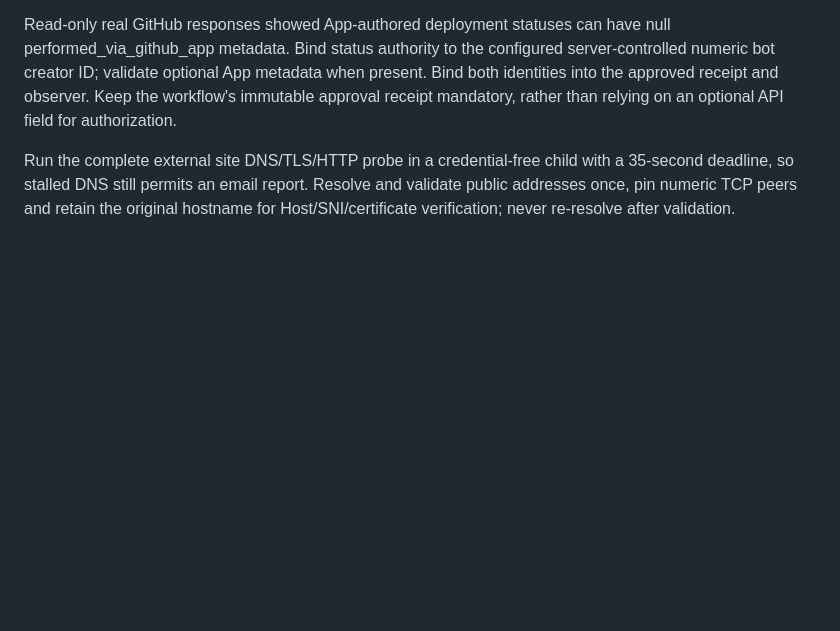
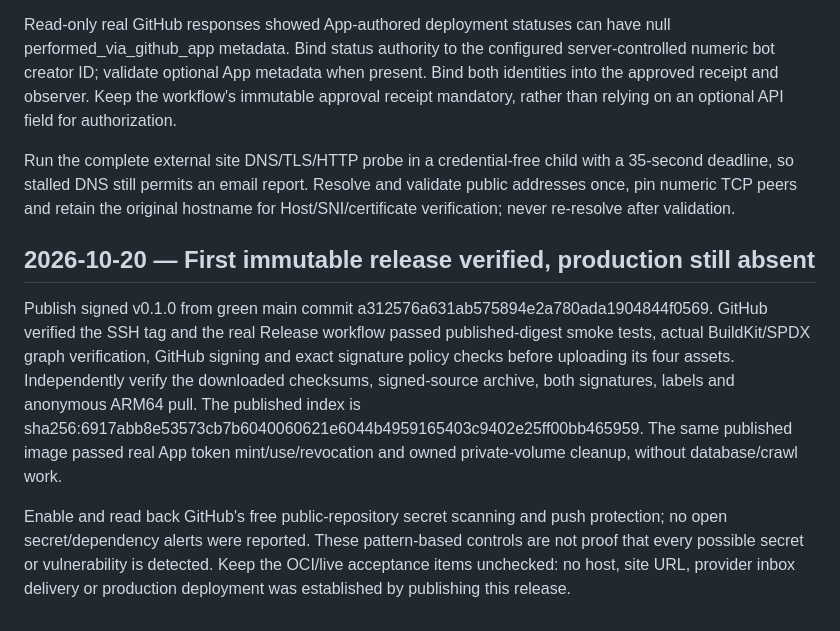
Before and after one commit to TanishTuteja/GH-Random, a Markdown page: decisions.md, the part around the change. Rendered like a GitHub page; blank space fills up the shorter version.

```diff
--- a/decisions.md
+++ b/decisions.md
@@ -790,3 +790,21 @@ Run the complete external site DNS/TLS/HTTP probe in a credential-free child wit
 a 35-second deadline, so stalled DNS still permits an email report. Resolve and
 validate public addresses once, pin numeric TCP peers and retain the original
 hostname for Host/SNI/certificate verification; never re-resolve after validation.
+
+## 2026-10-20 — First immutable release verified, production still absent
+
+Publish signed v0.1.0 from green main commit a312576a631ab575894e2a780ada1904844f0569.
+GitHub verified the SSH tag and the real Release workflow passed published-digest
+smoke tests, actual BuildKit/SPDX graph verification, GitHub signing and exact
+signature policy checks before uploading its four assets. Independently verify
+the downloaded checksums, signed-source archive, both signatures, labels and
+anonymous ARM64 pull. The published index is
+sha256:6917abb8e53573cb7b6040060621e6044b4959165403c9402e25ff00bb465959.
+The same published image passed real App token mint/use/revocation and owned
+private-volume cleanup, without database/crawl work.
+
+Enable and read back GitHub's free public-repository secret scanning and push
+protection; no open secret/dependency alerts were reported. These pattern-based
+controls are not proof that every possible secret or vulnerability is detected.
+Keep the OCI/live acceptance items unchecked: no host, site URL, provider inbox
+delivery or production deployment was established by publishing this release.
```
Also changed, not shown: README.md (+16 -1 lines), TODO.md (+48 -10 lines).
